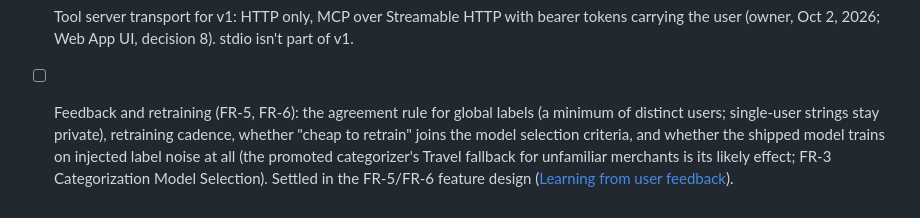
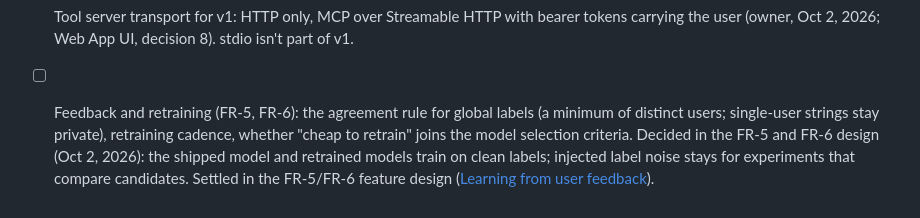
Before and after one commit to sidag02/Smart-Financial-Coach, a Markdown page: docs/design/Smart Financial Coach — Technical Design.md, the part around the change. GitHub-like rendering.

Commit message:
Address review on #15; record the clean-labels decision
- Automation bias: a global label needs at least one independent
  correction; confirmations alone never create one. The simulator
  models accept-the-suggestion behavior and the replay reports
  entrenched errors.
- Global gain is scored against non-contributors' own view, with
  truth-based F1 alongside.
- Retraining uses only contributing users' transactions from before
  the cutoff, with a leak check.
- Spike baselines and periods always use the current effective
  categories, so a correction or promotion alone never raises a spike.
- Open question 3 decided by the owner: shipped and retrained models
  train on clean labels, with label_noise explicit in the promoted
  config; injected noise stays for comparing candidates. FR-3 Model
  Selection and the Technical Design point here.

Co-Authored-By: Claude Opus 5.5 <noreply@anthropic.com>

```diff
--- a/docs/design/Smart Financial Coach — Technical Design.md
+++ b/docs/design/Smart Financial Coach — Technical Design.md
@@ -240,4 +240,4 @@ Modules are built bottom-up so each layer is tested before the next depends on i
 - [x] LLM provider: Anthropic (owner, Oct 2, 2026).
 - [x] Web framework for v1: server-rendered Python, FastAPI with templates and htmx (owner, Oct 2, 2026; Delivery Plan).
 - [x] Tool server transport for v1: HTTP only, MCP over Streamable HTTP with bearer tokens carrying the user (owner, Oct 2, 2026; Web App UI, decision 8). stdio isn't part of v1.
-- [ ] Feedback and retraining (FR-5, FR-6): the agreement rule for global labels (a minimum of distinct users; single-user strings stay private), retraining cadence, whether "cheap to retrain" joins the model selection criteria, and whether the shipped model trains on injected label noise at all (the promoted categorizer's Travel fallback for unfamiliar merchants is its likely effect; FR-3 Categorization Model Selection). Settled in the FR-5/FR-6 feature design ([Learning from user feedback](#learning-from-user-feedback-direction-not-yet-designed)).
+- [ ] Feedback and retraining (FR-5, FR-6): the agreement rule for global labels (a minimum of distinct users; single-user strings stay private), retraining cadence, whether "cheap to retrain" joins the model selection criteria. Decided in the FR-5 and FR-6 design (Oct 2, 2026): the shipped model and retrained models train on clean labels; injected label noise stays for experiments that compare candidates. Settled in the FR-5/FR-6 feature design ([Learning from user feedback](#learning-from-user-feedback-direction-not-yet-designed)).
```
Also changed, not shown: 2 other files.
